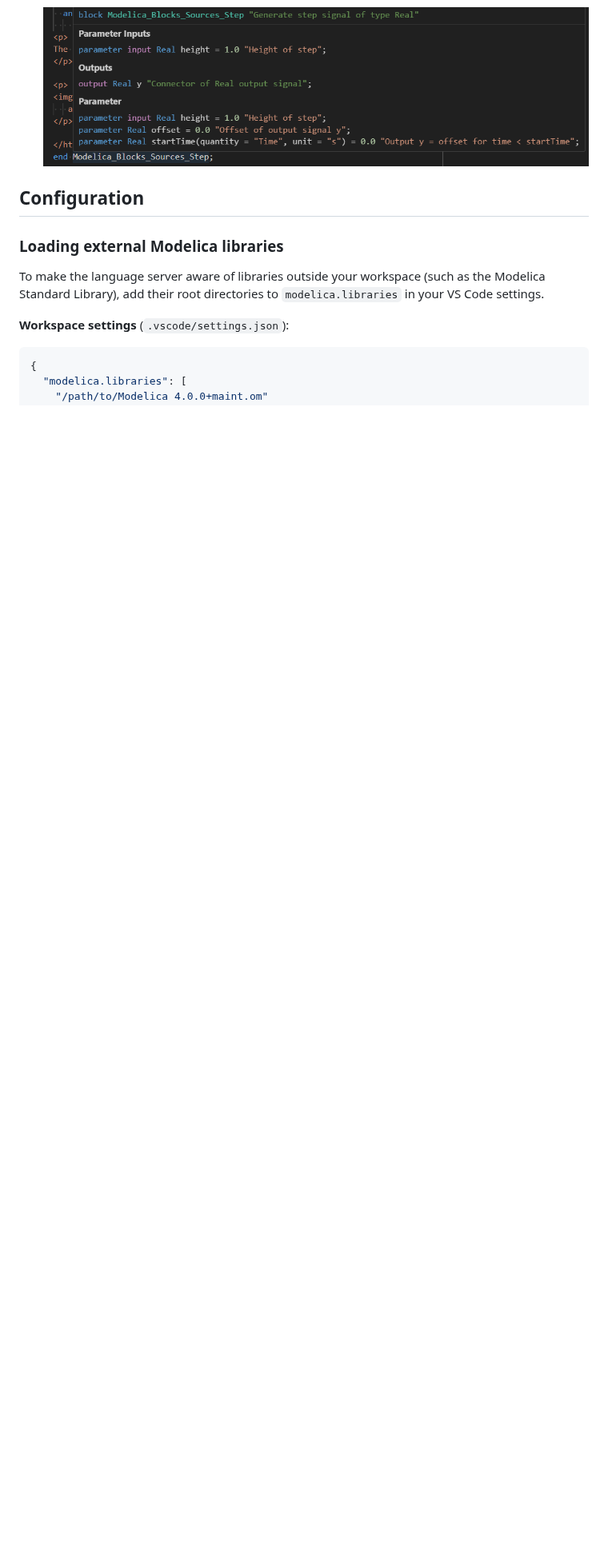
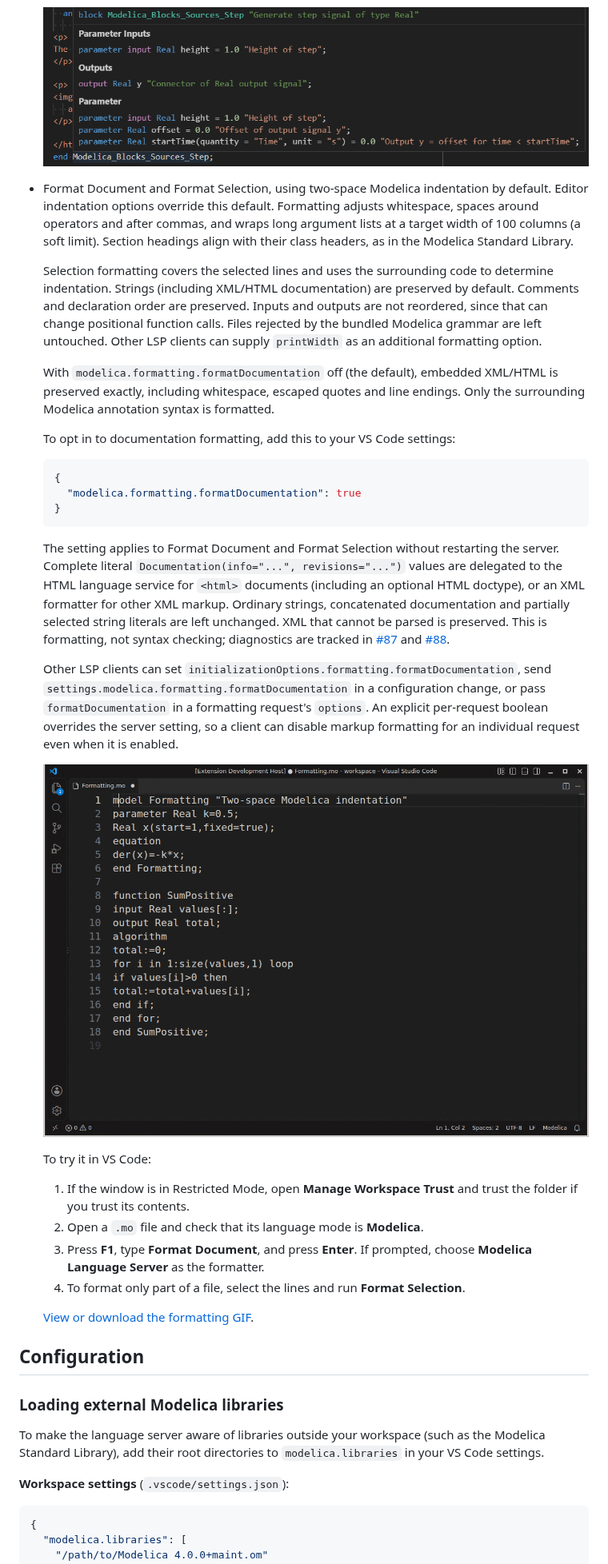
Before and after one commit to OpenModelica/modelica-language-server, a Markdown page: README.md, the part around one of its changes. Shown at 80% size. Drawn GitHub-style; pictures changed too: images/formatting_demo.gif (added); blank space fills up the shorter version.

````diff
--- a/README.md
+++ b/README.md
@@ -26,3 +26,57 @@ features:
 - Hover provider for declared symbols.
 
   ![Hover](images/hover_demo.png)
+
+- Format Document and Format Selection, using two-space Modelica indentation by
+  default. Editor indentation options override this default. Formatting adjusts
+  whitespace, spaces around operators and after commas, and wraps long argument
+  lists at a target width of 100 columns (a soft limit). Section headings align
+  with their class headers, as in the Modelica Standard Library.
+
+  Selection formatting covers the selected lines and uses the surrounding code
+  to determine indentation. Strings (including XML/HTML documentation) are preserved
+  by default. Comments and declaration order are preserved. Inputs and outputs are not reordered,
+  since that can change positional function calls. Files rejected by the bundled
+  Modelica grammar are left untouched. Other LSP clients can supply `printWidth`
+  as an additional formatting option.
+
+  With `modelica.formatting.formatDocumentation` off (the default), embedded
+  XML/HTML is preserved exactly, including whitespace, escaped quotes and line
+  endings. Only the surrounding Modelica annotation syntax is formatted.
+
+  To opt in to documentation formatting, add this to your VS Code settings:
+
+  ```json
+  {
+    "modelica.formatting.formatDocumentation": true
+  }
+  ```
+
+  The setting applies to Format Document and Format Selection without restarting
+  the server. Complete literal `Documentation(info="...", revisions="...")`
+  values are delegated to the HTML language service for `<html>` documents
+  (including an optional HTML doctype), or an XML formatter for other XML markup.
+  Ordinary strings, concatenated documentation and partially selected string
+  literals are left unchanged. XML that cannot be parsed is preserved. This is
+  formatting, not syntax checking; diagnostics are tracked in [#87][html-diagnostics]
+  and [#88][xml-diagnostics].
+
+  Other LSP clients can set `initializationOptions.formatting.formatDocumentation`,
+  send `settings.modelica.formatting.formatDocumentation` in a configuration
+  change, or pass `formatDocumentation` in a formatting request's `options`.
+  An explicit per-request boolean overrides the server setting, so a client can
+  disable markup formatting for an individual request even when it is enabled.
+
+  ![VS Code demonstration: open the Command Palette, choose Format Document, and see two-space Modelica indentation](images/formatting_demo.gif)
+
+  To try it in VS Code:
+
+  1. If the window is in Restricted Mode, open **Manage Workspace Trust** and
+     trust the folder if you trust its contents.
+  2. Open a `.mo` file and check that its language mode is **Modelica**.
+  3. Press **F1**, type **Format Document**, and press **Enter**. If prompted,
+     choose **Modelica Language Server** as the formatter.
+  4. To format only part of a file, select the lines and run **Format Selection**.
+
+  [View or download the formatting GIF](images/formatting_demo.gif).
+
````
Also changed, not shown: other parts of README.md (+2 -0 lines), 14 other files.
